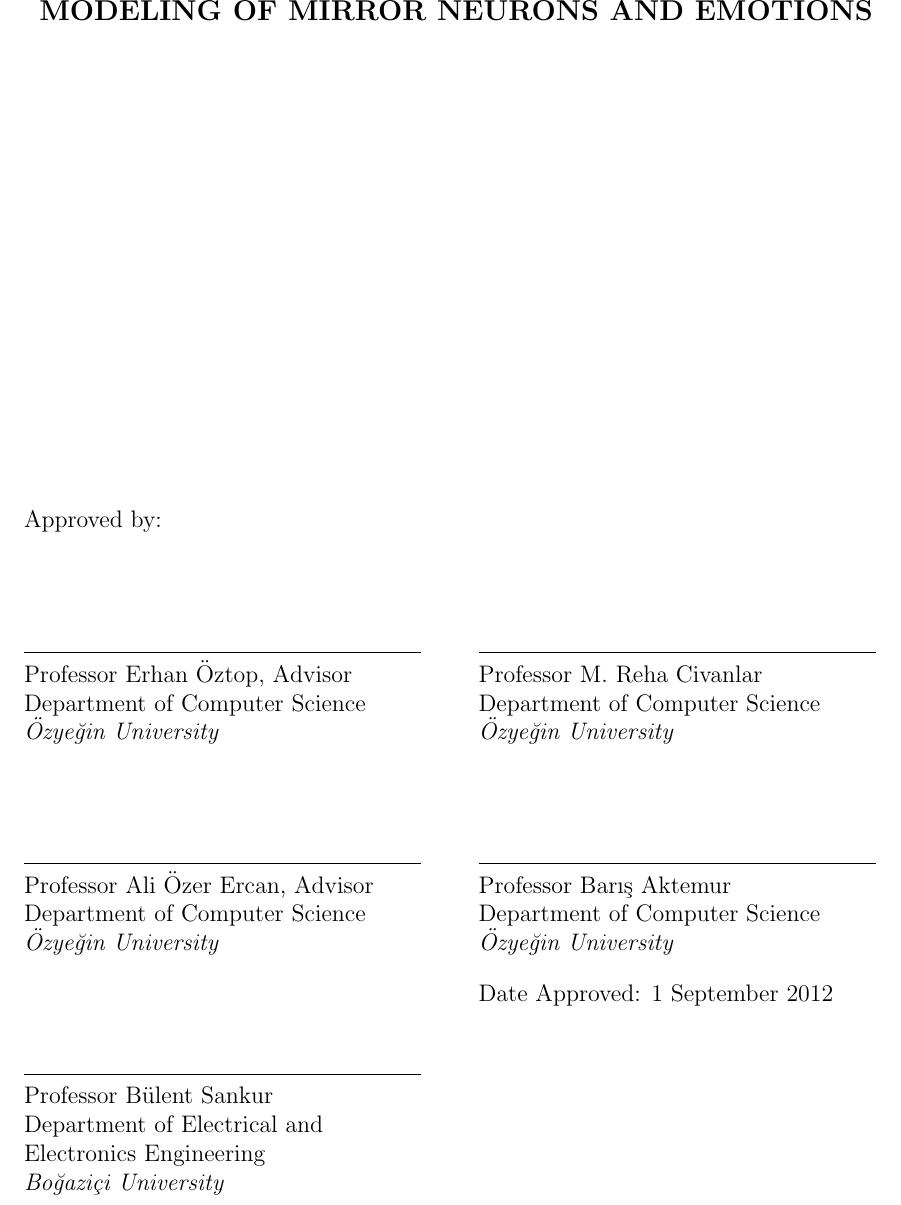
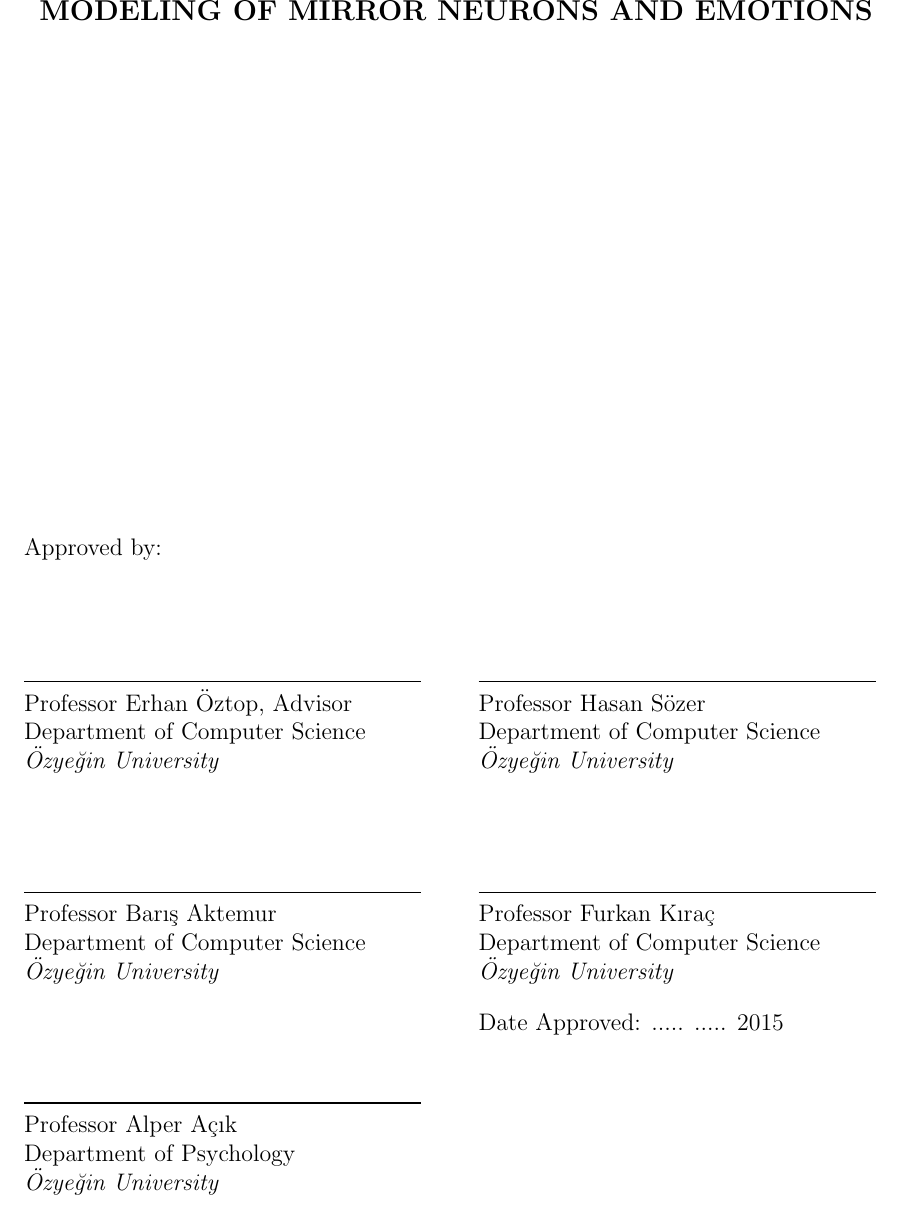
Before and after one commit to muratkrty/msc-thesis, a LaTeX thesis (kirtay_thesis/kirtay_thesis.tex): part of page 2 of 17, cut so that both start at the same text. Compiled offline with pdfLaTeX.

Commit message:
Added jury names and affiliations

```diff
--- a/kirtay_thesis/kirtay_thesis.tex
+++ b/kirtay_thesis/kirtay_thesis.tex
@@ -67,13 +67,13 @@
 \firstmember{Professor Erhan \"{O}ztop, Advisor}
 
 % The next member is your second advisor - if exists. Otherwise, it will be your external examiner.
-\secondmember{Professor Ali \"{O}zer Ercan, Advisor}
+\secondmember{Professor Bar\i\c{s} Aktemur}
 
 % Include the other members of your committee.
-\thirdmember{Professor B\"{u}lent Sankur}[Department of Electrical and Electronics Engineering]
-[Bo\u{g}azi\c{c}i University]
-\fourthmember{Professor M. Reha Civanlar}
-\fifthmember{Professor Bar\i\c{s} Aktemur}[Department of Computer Science]
+\thirdmember{Professor Alper A\c{c}{\i}k}[Department of Psychology]
+%[Bo\u{g}azi\c{c}i University]
+\fourthmember{Professor Hasan S\"{o}zer}
+\fifthmember{Professor Furkan K{\i}ra\c{c}}[Department of Computer Science]
 
 
 
@@ -84,7 +84,7 @@
 
 %% The date the committee members sign the thesis form. Usually this is your defense date. Printed
 %% on the approval page.
-\approveddate{1 September 2012}
+\approveddate{..... ..... 2015}
 
 % You need to specify the .bib files here. You may have multiple files. Write their names separated by commas.}
 
```
